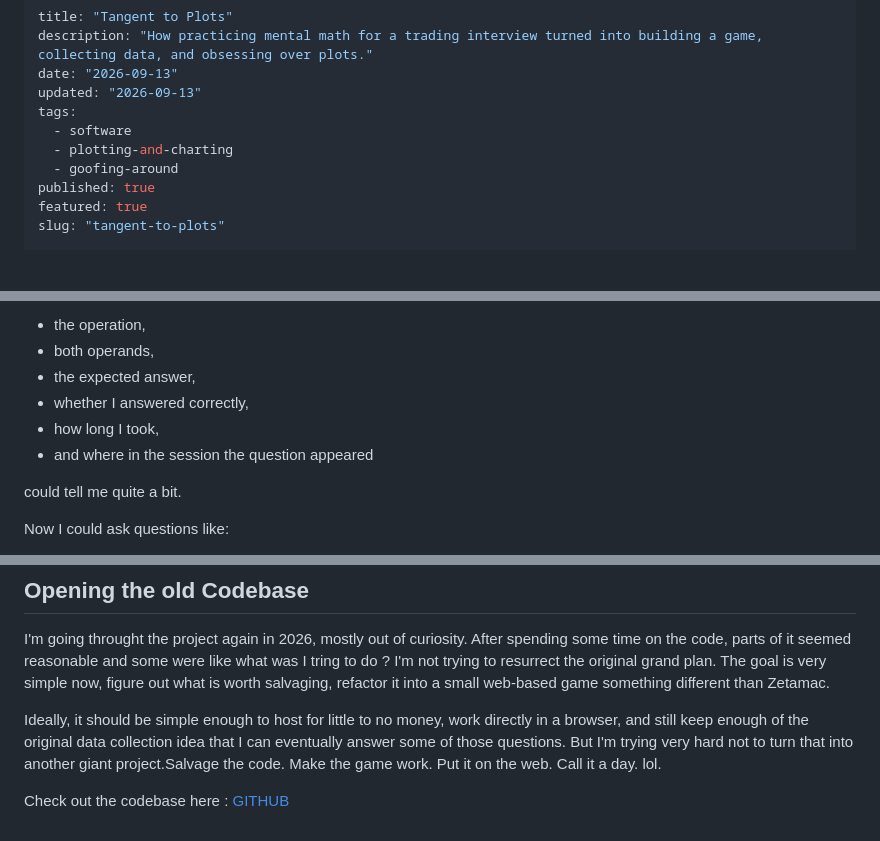
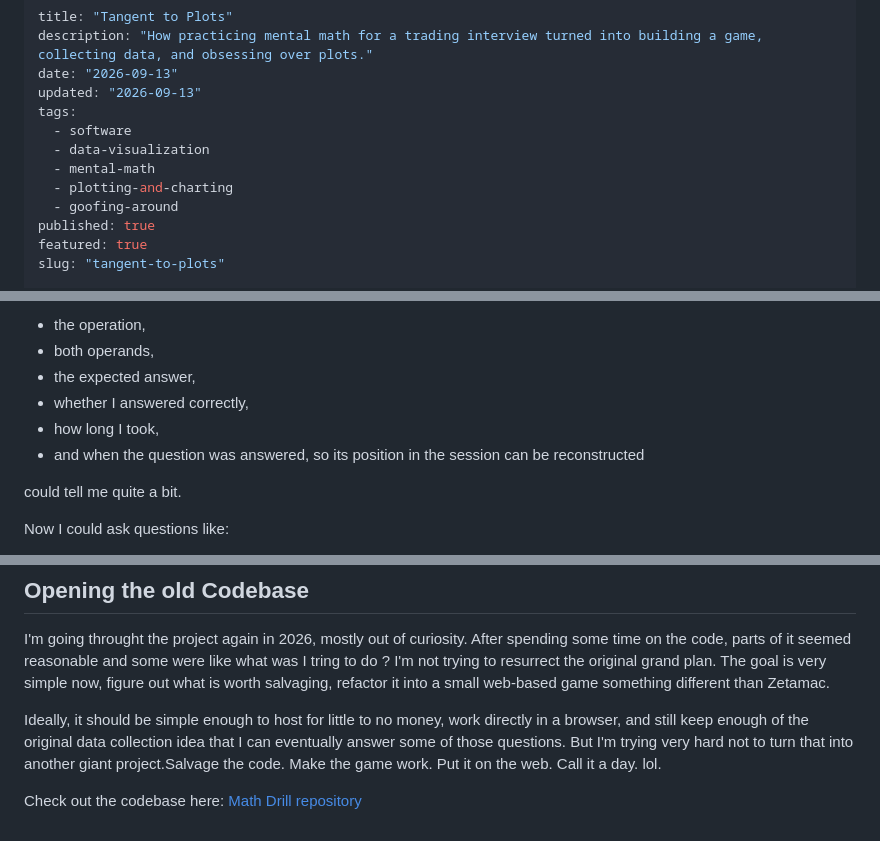
Before and after one commit to aman25singh/website, a Markdown page: content/blog/2026-09-13-tangent-to-plots.md, 3 parts joined by grey strips. GitHub-like rendering; blank space fills up the shorter version.

```diff
--- a/content/blog/2026-09-13-tangent-to-plots.md
+++ b/content/blog/2026-09-13-tangent-to-plots.md
@@ -6,6 +6,8 @@ date: "2026-09-13"
 updated: "2026-09-13"
 tags:
   - software
+  - data-visualization
+  - mental-math
   - plotting-and-charting
   - goofing-around
 published: true
@@ -45,7 +47,7 @@ A score like: `42 correct answers` doesn't tell me very much. But a dataset cont
 * the expected answer,
 * whether I answered correctly,
 * how long I took,
-* and where in the session the question appeared
+* and when the question was answered, so its position in the session can be reconstructed
 
 could tell me quite a bit.
 
@@ -77,4 +79,4 @@ I'm going throught the project again in 2026, mostly out of curiosity. After spe
 
 Ideally, it should be simple enough to host for little to no money, work directly in a browser, and still keep enough of the original data collection idea that I can eventually answer some of those questions. But I'm trying very hard not to turn that into another giant project.Salvage the code. Make the game work. Put it on the web. Call it a day. lol.
 
-Check out the codebase here : [GITHUB](https://github.com/aman25singh/math-drill)
+Check out the codebase here: [Math Drill repository](https://github.com/aman25singh/math-drill)
```
Also changed, not shown: content/projects/math-drill.md (added, +69 -0 lines).
